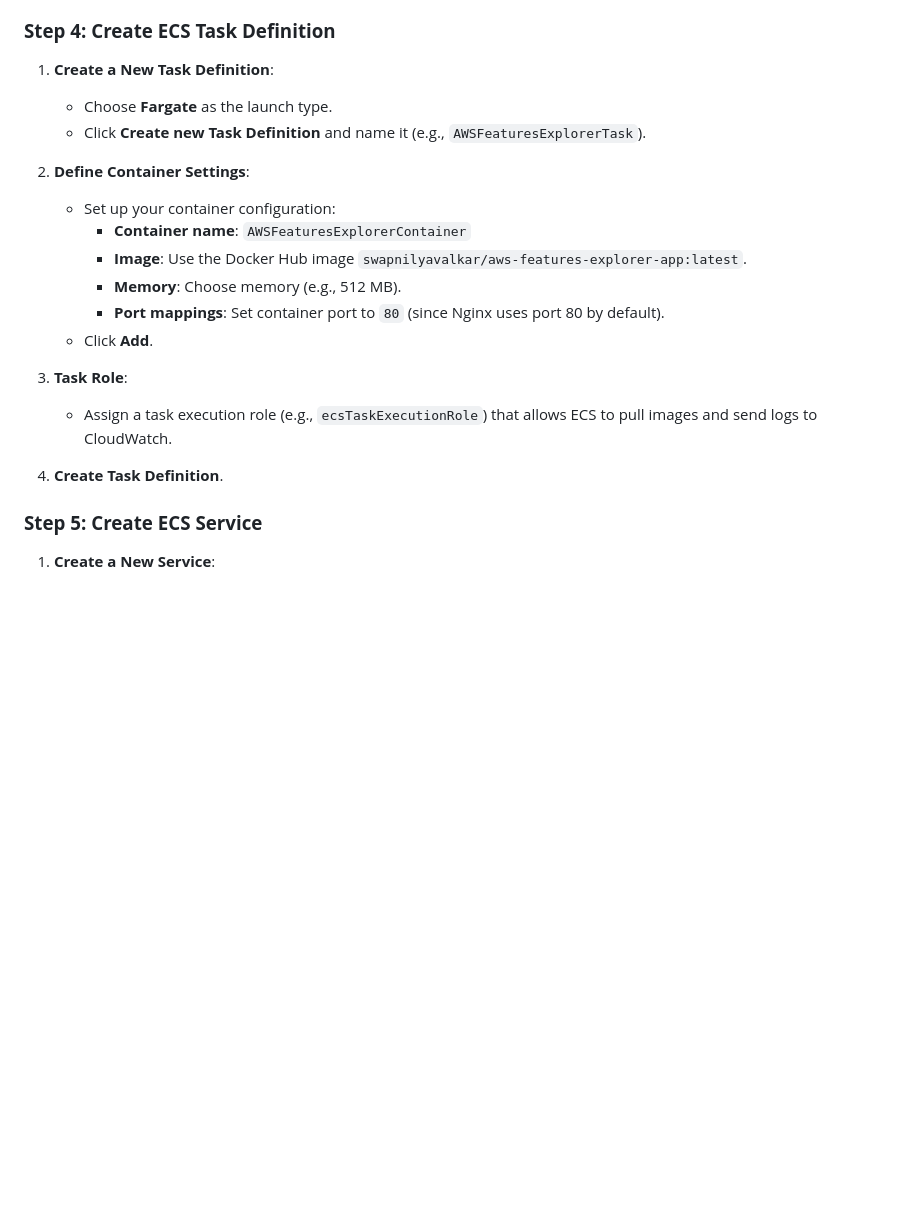
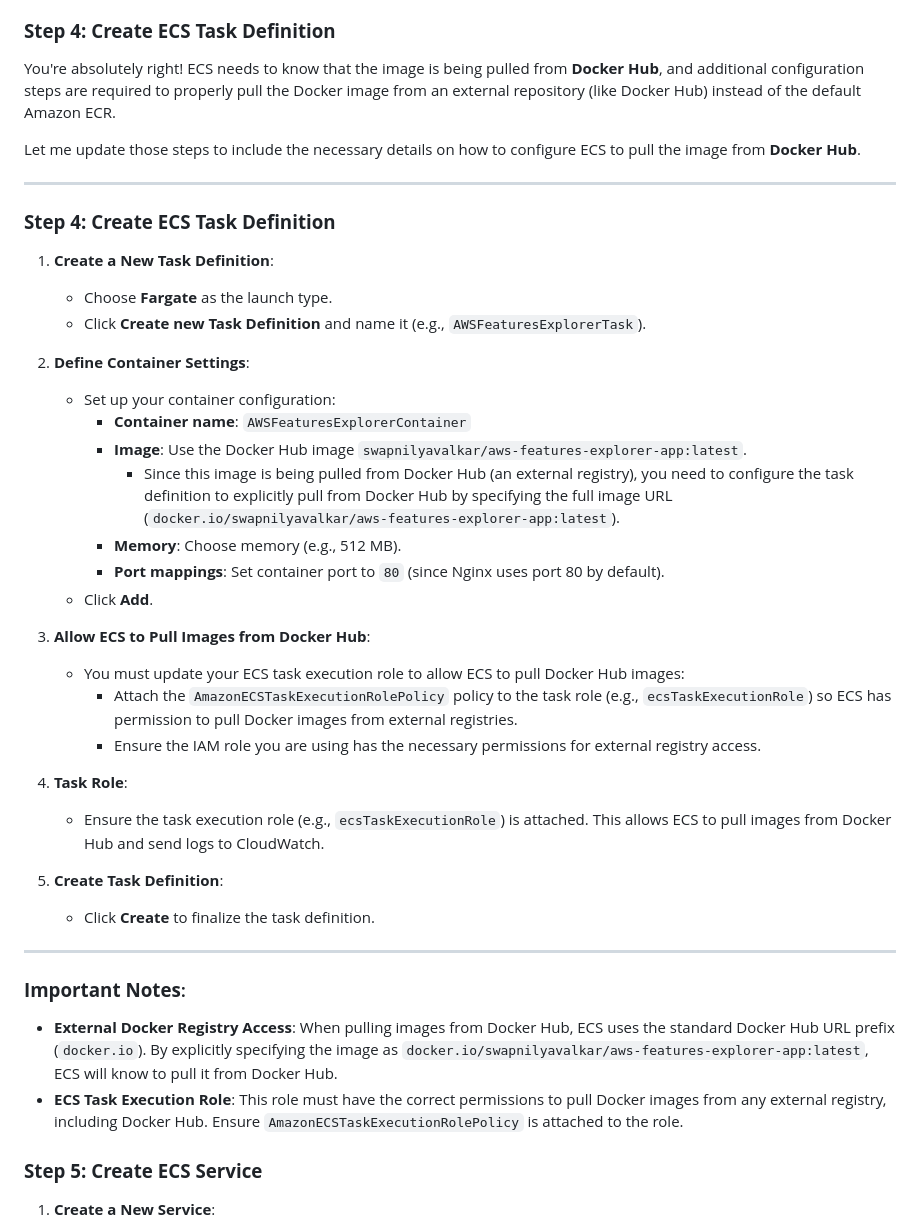
Before and after one commit to swapnilyavalkar/aws-devops-realworld-projects, a Markdown page: 04-Fargate-Serverless-Container/README.md, the part around the change. Rendered like a GitHub page; blank space fills up the shorter version.

```diff
--- a/04-Fargate-Serverless-Container/README.md
+++ b/04-Fargate-Serverless-Container/README.md
@@ -39,6 +39,14 @@ Ensure the following prerequisites are met:
    - Click **Create**.
 
 ### **Step 4: Create ECS Task Definition**
+You're absolutely right! ECS needs to know that the image is being pulled from **Docker Hub**, and additional configuration steps are required to properly pull the Docker image from an external repository (like Docker Hub) instead of the default Amazon ECR.
+
+Let me update those steps to include the necessary details on how to configure ECS to pull the image from **Docker Hub**.
+
+---
+
+### **Step 4: Create ECS Task Definition**
+
 1. **Create a New Task Definition**:
    - Choose **Fargate** as the launch type.
    - Click **Create new Task Definition** and name it (e.g., `AWSFeaturesExplorerTask`).
@@ -47,14 +55,27 @@ Ensure the following prerequisites are met:
    - Set up your container configuration:
      - **Container name**: `AWSFeaturesExplorerContainer`
      - **Image**: Use the Docker Hub image `swapnilyavalkar/aws-features-explorer-app:latest`.
+       - Since this image is being pulled from Docker Hub (an external registry), you need to configure the task definition to explicitly pull from Docker Hub by specifying the full image URL (`docker.io/swapnilyavalkar/aws-features-explorer-app:latest`).
      - **Memory**: Choose memory (e.g., 512 MB).
      - **Port mappings**: Set container port to `80` (since Nginx uses port 80 by default).
    - Click **Add**.
 
-3. **Task Role**:
-   - Assign a task execution role (e.g., `ecsTaskExecutionRole`) that allows ECS to pull images and send logs to CloudWatch.
+3. **Allow ECS to Pull Images from Docker Hub**:
+   - You must update your ECS task execution role to allow ECS to pull Docker Hub images:
+     - Attach the `AmazonECSTaskExecutionRolePolicy` policy to the task role (e.g., `ecsTaskExecutionRole`) so ECS has permission to pull Docker images from external registries.
+     - Ensure the IAM role you are using has the necessary permissions for external registry access.
 
-4. **Create Task Definition**.
+4. **Task Role**:
+   - Ensure the task execution role (e.g., `ecsTaskExecutionRole`) is attached. This allows ECS to pull images from Docker Hub and send logs to CloudWatch.
+
+5. **Create Task Definition**:
+   - Click **Create** to finalize the task definition.
+
+---
+
+### **Important Notes**:
+- **External Docker Registry Access**: When pulling images from Docker Hub, ECS uses the standard Docker Hub URL prefix (`docker.io`). By explicitly specifying the image as `docker.io/swapnilyavalkar/aws-features-explorer-app:latest`, ECS will know to pull it from Docker Hub.
+- **ECS Task Execution Role**: This role must have the correct permissions to pull Docker images from any external registry, including Docker Hub. Ensure `AmazonECSTaskExecutionRolePolicy` is attached to the role.
 
 ### **Step 5: Create ECS Service**
 1. **Create a New Service**:
```
